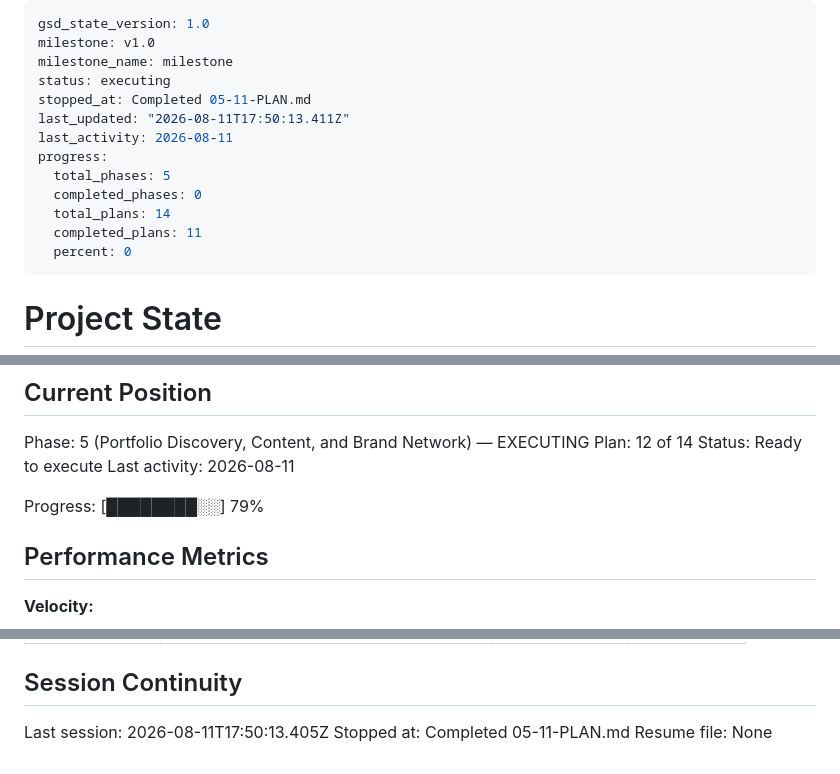
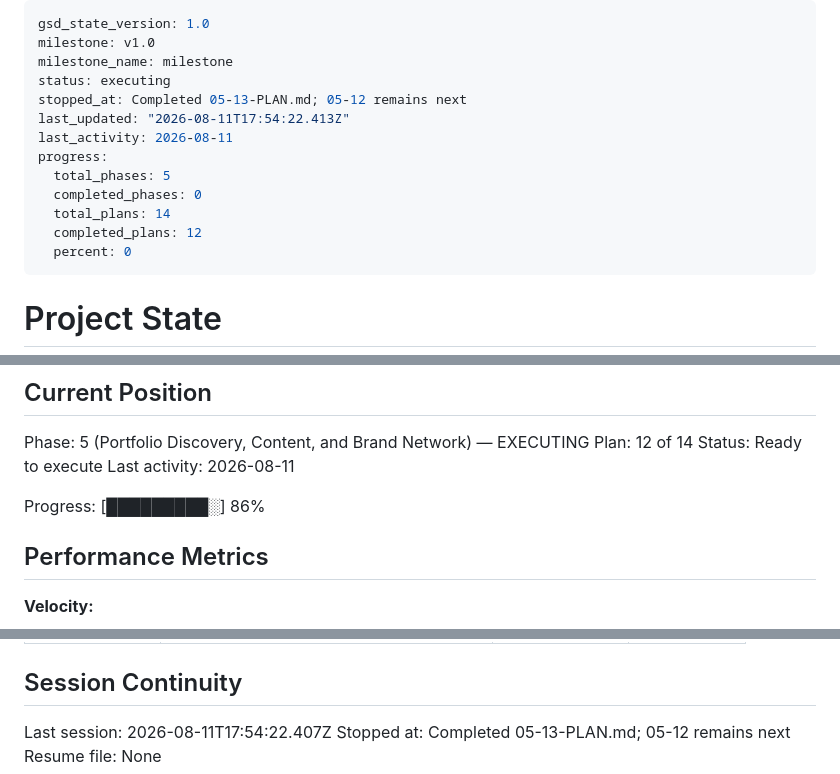
Before and after one commit to abutun/buhane.com.tr, a Markdown page: .planning/STATE.md, 3 parts joined by grey strips. Drawn GitHub-style.

```diff
--- a/.planning/STATE.md
+++ b/.planning/STATE.md
@@ -3,14 +3,14 @@ gsd_state_version: 1.0
 milestone: v1.0
 milestone_name: milestone
 status: executing
-stopped_at: Completed 05-11-PLAN.md
-last_updated: "2026-08-11T17:50:13.411Z"
+stopped_at: Completed 05-13-PLAN.md; 05-12 remains next
+last_updated: "2026-08-11T17:54:22.413Z"
 last_activity: 2026-08-11
 progress:
   total_phases: 5
   completed_phases: 0
   total_plans: 14
-  completed_plans: 11
+  completed_plans: 12
   percent: 0
 ---
 
@@ -30,7 +30,7 @@ Plan: 12 of 14
 Status: Ready to execute
 Last activity: 2026-08-11
 
-Progress: [████████░░] 79%
+Progress: [█████████░] 86%
 
 ## Performance Metrics
 
@@ -103,6 +103,6 @@ None yet.
 
 ## Session Continuity
 
-Last session: 2026-08-11T17:50:13.405Z
-Stopped at: Completed 05-11-PLAN.md
+Last session: 2026-08-11T17:54:22.407Z
+Stopped at: Completed 05-13-PLAN.md; 05-12 remains next
 Resume file: None
```
Also changed, not shown: .planning/ROADMAP.md (+1 -1 lines), 1 other file.
